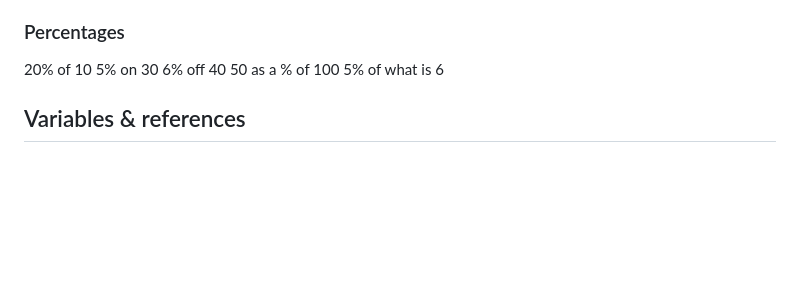
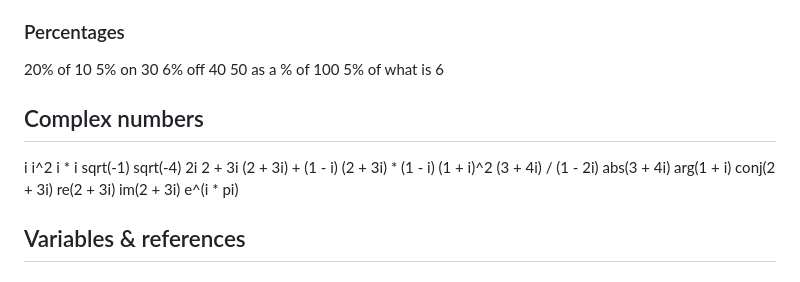
Before and after one commit to imaginamundo/math-notes, a Markdown page: examples.md, the part around the change. Rendered like a GitHub page; blank space fills up the shorter version.

Commit message:
Add a complex numbers section to the examples catalogue

```diff
--- a/examples.md
+++ b/examples.md
@@ -95,6 +95,26 @@ pi to 5 digits
 6% off 40
 50 as a % of 100
 5% of what is 6
+
+## Complex numbers
+
+i
+i^2
+i * i
+sqrt(-1)
+sqrt(-4)
+2i
+2 + 3i
+(2 + 3i) + (1 - i)
+(2 + 3i) * (1 - i)
+(1 + i)^2
+(3 + 4i) / (1 - 2i)
+abs(3 + 4i)
+arg(1 + i)
+conj(2 + 3i)
+re(2 + 3i)
+im(2 + 3i)
+e^(i * pi)
 
 ## Variables & references
 
```
